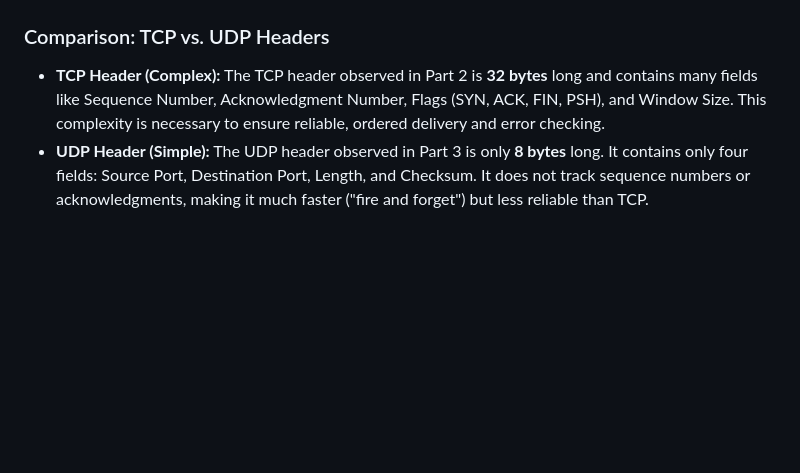
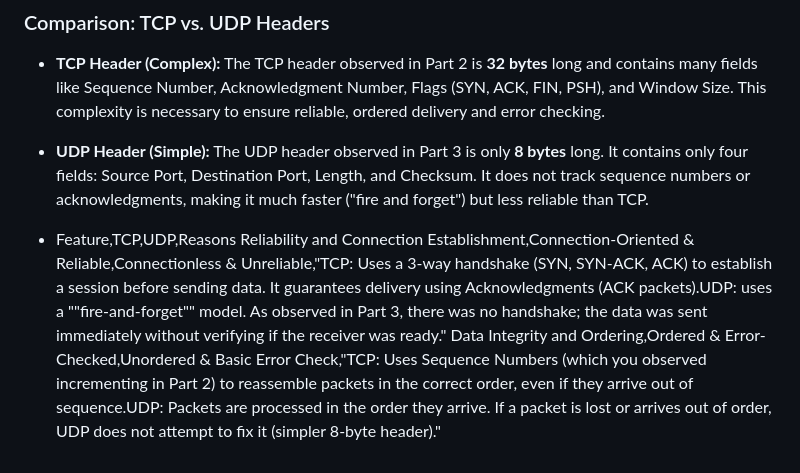
Before and after one commit to WajdAlfehaid/CS471-Web-Technologies-Laboratory, a Markdown page: Lab-1/The Internet Protocols.md, the part around the change. GitHub-like rendering; blank space fills up the shorter version.

```diff
--- a/Lab-1/The Internet Protocols.md
+++ b/Lab-1/The Internet Protocols.md
@@ -101,3 +101,7 @@ I applied the filter `udp` to observe connectionless traffic. The capture shows
 ### Comparison: TCP vs. UDP Headers
 * **TCP Header (Complex):** The TCP header observed in Part 2 is **32 bytes** long and contains many fields like Sequence Number, Acknowledgment Number, Flags (SYN, ACK, FIN, PSH), and Window Size. This complexity is necessary to ensure reliable, ordered delivery and error checking.
 * **UDP Header (Simple):** The UDP header observed in Part 3 is only **8 bytes** long. It contains only four fields: Source Port, Destination Port, Length, and Checksum. It does not track sequence numbers or acknowledgments, making it much faster ("fire and forget") but less reliable than TCP.
+
+* Feature,TCP,UDP,Reasons
+Reliability and Connection Establishment,Connection-Oriented & Reliable,Connectionless & Unreliable,"TCP: Uses a 3-way handshake (SYN, SYN-ACK, ACK) to establish a session before sending data. It guarantees delivery using Acknowledgments (ACK packets).UDP: uses a ""fire-and-forget"" model. As observed in Part 3, there was no handshake; the data was sent immediately without verifying if the receiver was ready."
+Data Integrity and Ordering,Ordered & Error-Checked,Unordered & Basic Error Check,"TCP: Uses Sequence Numbers (which you observed incrementing in Part 2) to reassemble packets in the correct order, even if they arrive out of sequence.UDP: Packets are processed in the order they arrive. If a packet is lost or arrives out of order, UDP does not attempt to fix it (simpler 8-byte header)."
```
